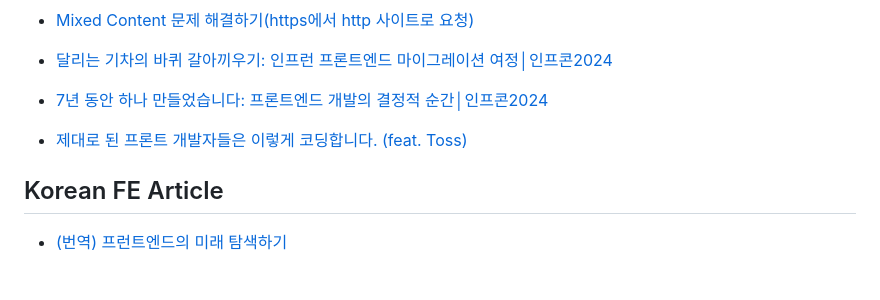
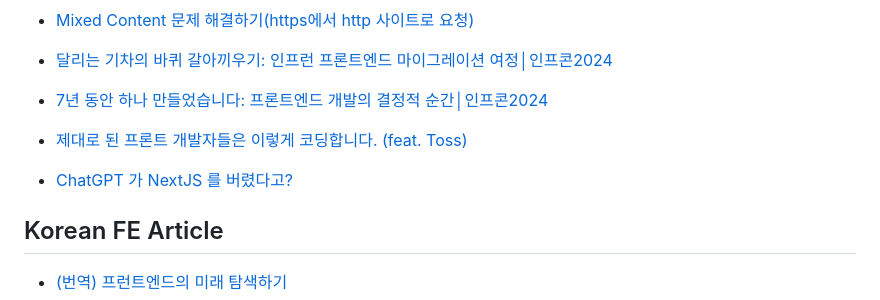
Before and after one commit to LimMinKyo/TIL, a Markdown page: Frontend/README.md, the part around the change. Drawn GitHub-style; blank space fills up the shorter version.

Commit message:
Upload TIL

```diff
--- a/Frontend/README.md
+++ b/Frontend/README.md
@@ -82,6 +82,8 @@
 
 - [제대로 된 프론트 개발자들은 이렇게 코딩합니다. (feat. Toss)](https://www.youtube.com/watch?v=DexOHNAvNHo)
 
+- [ChatGPT 가 NextJS 를 버렸다고?](https://www.youtube.com/watch?v=5r44Te7V5RI)
+
 ## Korean FE Article
 
 - [(번역) 프런트엔드의 미래 탐색하기](https://ykss.netlify.app/translation/navigating_the_future_of_frontend)
```
